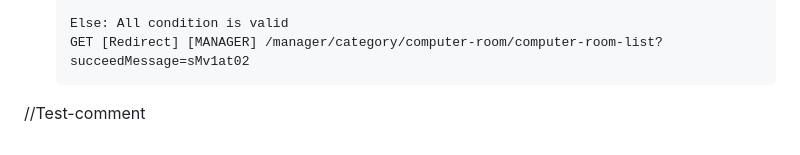
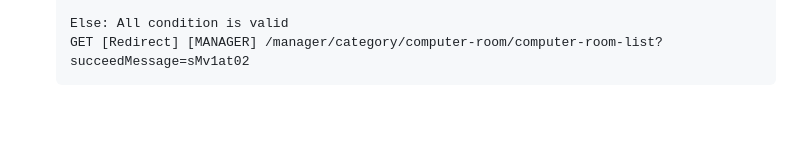
Before and after one commit to levandung-it03/PrcScheduleWeb, a Markdown page: README.md, the part around the change. Rendered like a GitHub page; blank space fills up the shorter version.

Commit message:
Roolback by nguyenquanglinh

````diff
--- a/README.md
+++ b/README.md
@@ -157,5 +157,3 @@
   Else: All condition is valid
   GET [Redirect] [MANAGER] /manager/category/computer-room/computer-room-list?succeedMessage=sMv1at02
   ```
-
-//Test-comment
````
